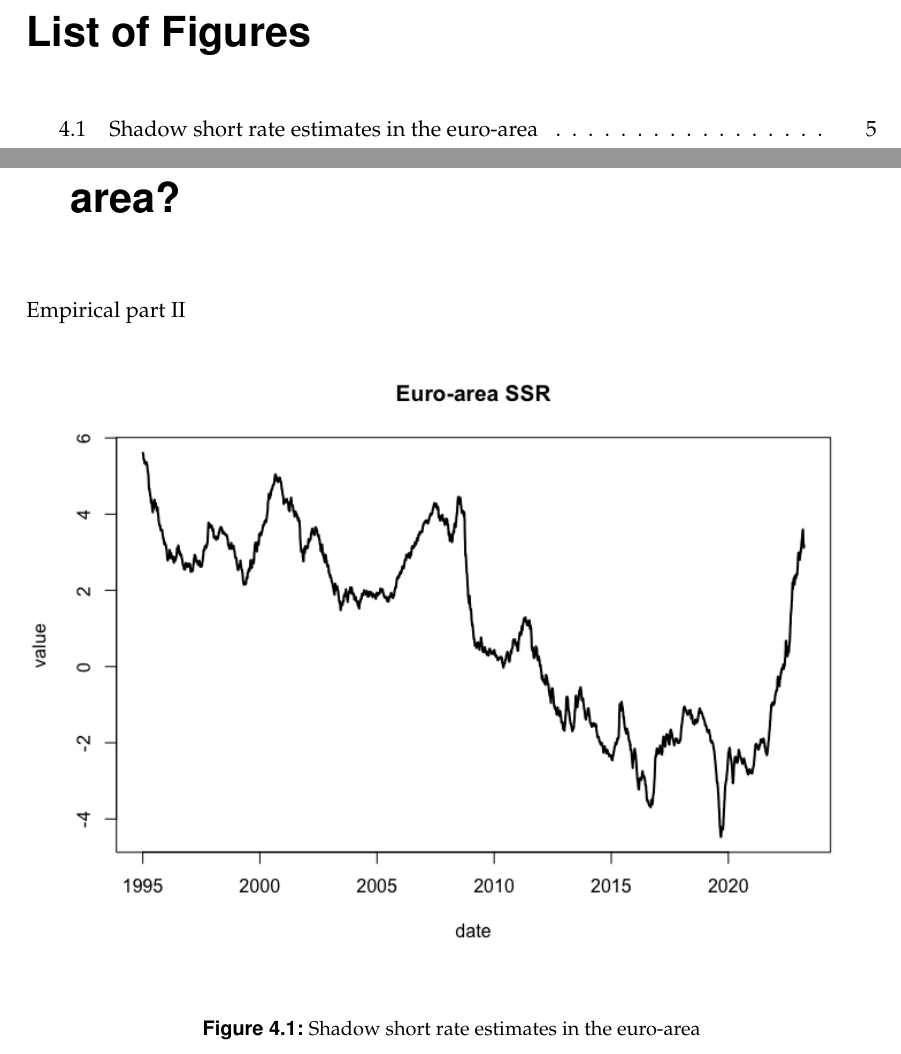
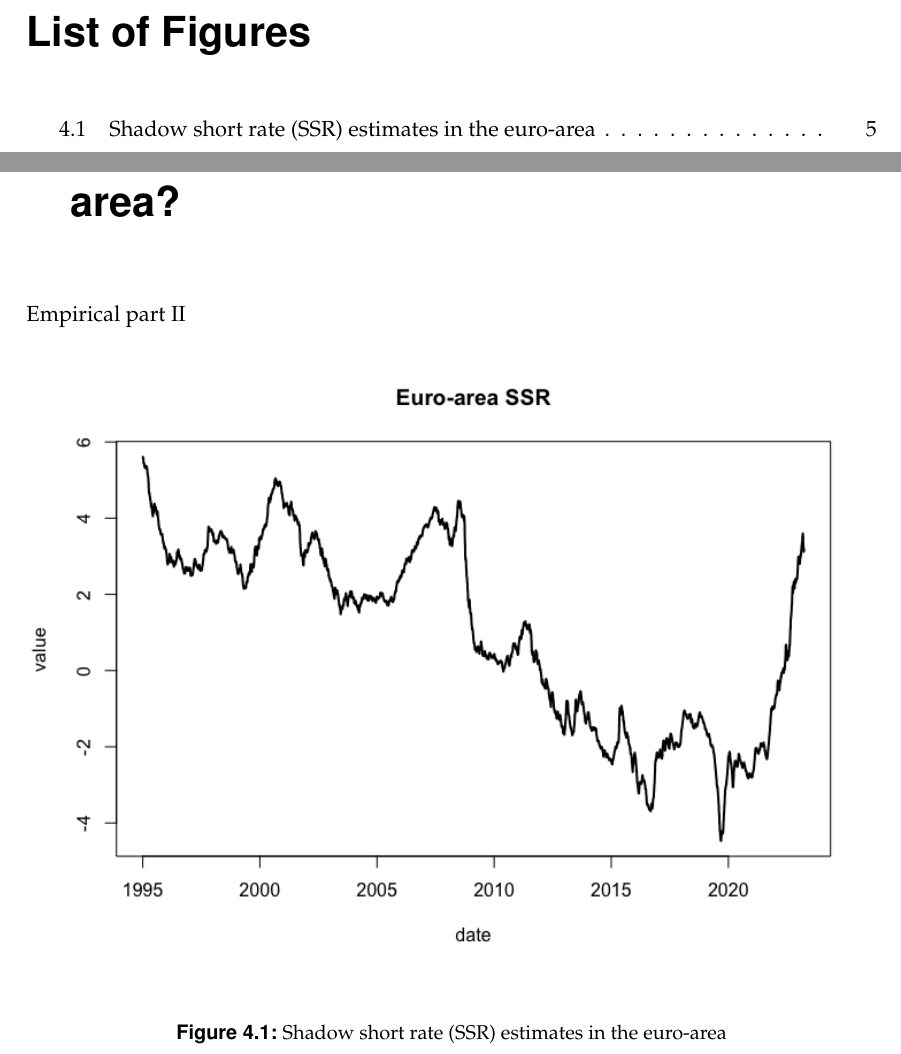
Before and after one commit to felix-reichel/stock-returns-over-the-fomc-cycle-revisited, a LaTeX thesis (latex/MAIN.tex, which reads latex/mainmatter.tex): two parts of pages 5 and 11 of 13, joined at a grey line, cut so that both start at the same text. Compiled offline with pdfLaTeX.

Commit message:
del label euroareassr

```diff
--- a/latex/mainmatter.tex
+++ b/latex/mainmatter.tex
@@ -57,8 +57,7 @@ Empirical part II
 \begin{figure}[h]
     \centering
     \includegraphics[width=\textwidth]{figures/plot_shadow_short_rate_euro_area}
-    \caption{Shadow short rate estimates in the euro-area}
-    \label{fig:euroareassr}
+    \caption{Shadow short rate (SSR) estimates in the euro-area}
 \end{figure}
 
 \chapter{Conclusion}
```
Also changed, not shown: latex/MAIN.pdf.
